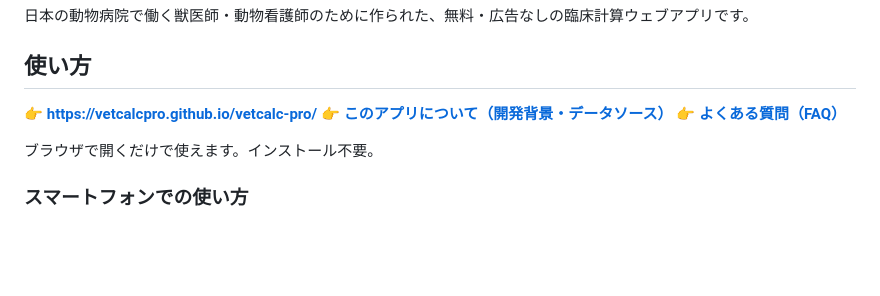
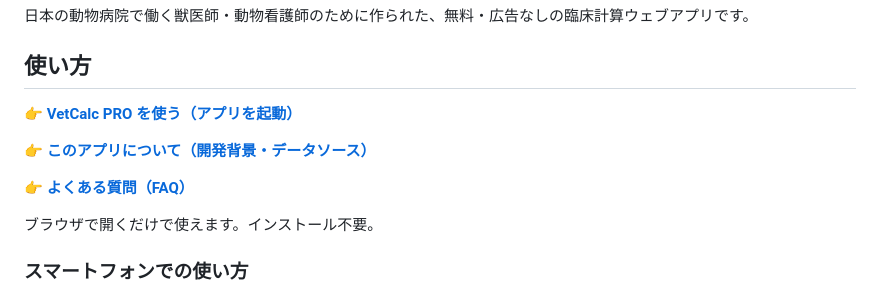
Before and after one commit to VetCalcPRO/vetcalc-pro, a Markdown page: README.md, the part around the change. Drawn GitHub-style; blank space fills up the shorter version.

```diff
--- a/README.md
+++ b/README.md
@@ -8,8 +8,10 @@
 
 ## 使い方
 
-👉 **[https://vetcalcpro.github.io/vetcalc-pro/](https://vetcalcpro.github.io/vetcalc-pro/)**
+👉 **[VetCalc PRO を使う（アプリを起動）](https://vetcalcpro.github.io/vetcalc-pro/)**
+
 👉 **[このアプリについて（開発背景・データソース）](about.html)**
+
 👉 **[よくある質問（FAQ）](faq.html)**
 
 ブラウザで開くだけで使えます。インストール不要。
```
